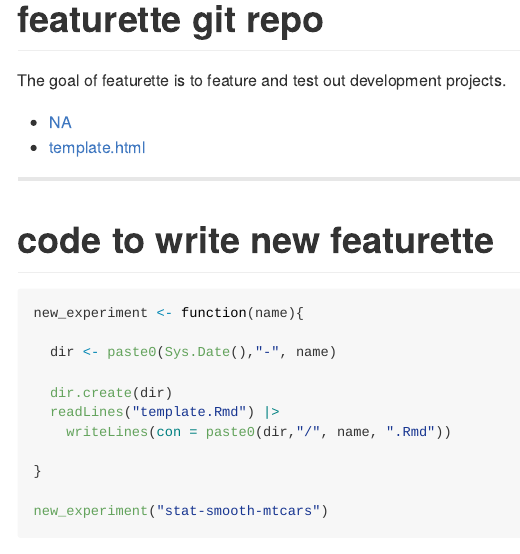
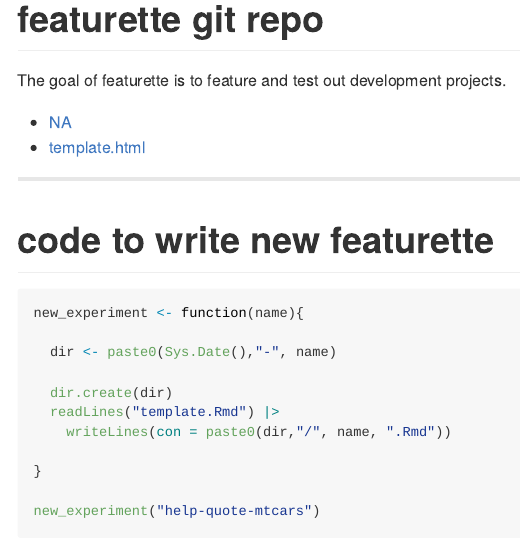
Before and after one commit to EvaMaeRey/featurette, an R Markdown document (README.Rmd): the page in a window 1100 px wide, from its top. Rendered offline with R 4.5, knitr and Pandoc, with nearby package versions.

Commit message:
help quote mtcars

````diff
--- a/README.Rmd
+++ b/README.Rmd
@@ -54,5 +54,5 @@ new_experiment <- function(name){
 
 }
 
-new_experiment("stat-smooth-mtcars")
+new_experiment("help-quote-mtcars")
 ```
````
Also changed, not shown: README.md.
